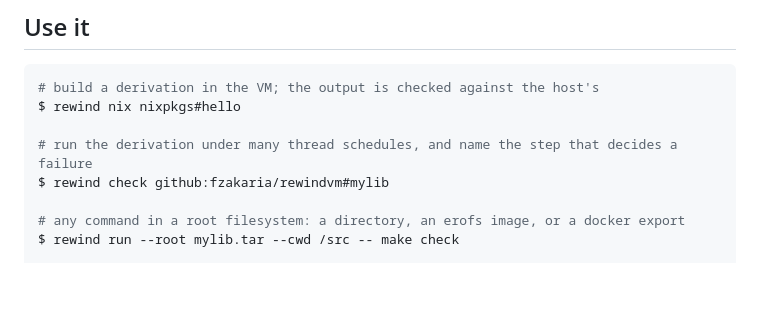
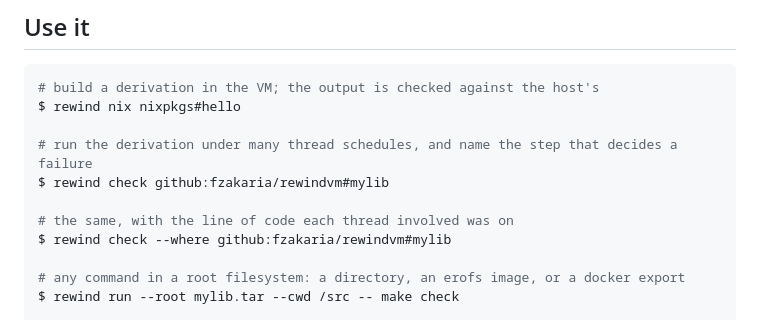
Before and after one commit to fzakaria/rewindvm, a Markdown page: README.md, the part around the change. Rendered like a GitHub page; blank space fills up the shorter version.

```diff
--- a/README.md
+++ b/README.md
@@ -119,6 +119,9 @@ $ rewind nix nixpkgs#hello
 
 # run the derivation under many thread schedules, and name the step that decides a failure
 $ rewind check github:fzakaria/rewindvm#mylib
+
+# the same, with the line of code each thread involved was on
+$ rewind check --where github:fzakaria/rewindvm#mylib
 
 # any command in a root filesystem: a directory, an erofs image, or a docker export
 $ rewind run --root mylib.tar --cwd /src -- make check
```
Also changed, not shown: docs/design.md (+5 -0 lines), docs/templates/tutorial-advanced.md (+11 -0 lines).
